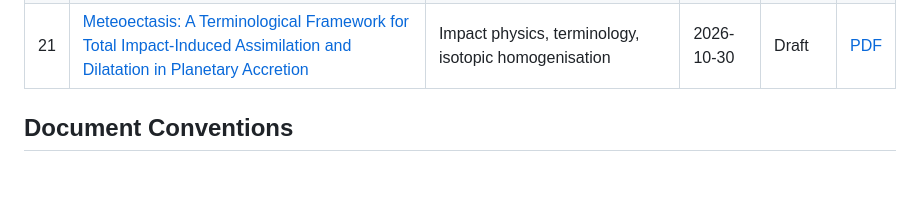
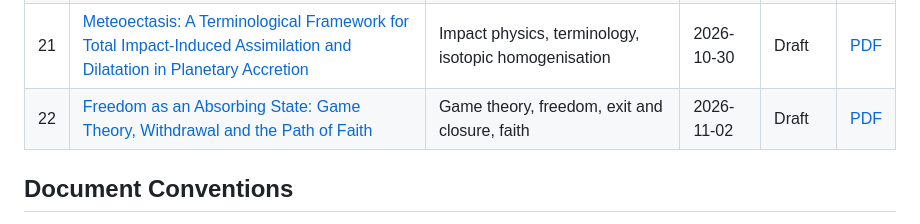
Before and after one commit to javi-jimenez/laia, a Markdown page: whitepapers/README.md, the part around the change. Rendered like a GitHub page; blank space fills up the shorter version.

```diff
--- a/whitepapers/README.md
+++ b/whitepapers/README.md
@@ -31,6 +31,7 @@ These documents transform applied research and real-world case studies into rigo
 | 19 | [The Lux Equation: Measuring the Economic Return of Gratitude and Congregation, and What It Cannot Prove](lux-equation-measurable-return.md) | Gratitude, congregation, health economics, epistemic limits | 2026-10-23 | Draft | [PDF](https://github.com/javi-jimenez/laia/releases/latest/download/lux-equation-measurable-return.pdf) |
 | 20 | [Contract-First, Interface-Agnostic Design: The Operation as the Unit of Software Architecture](contract-first-interface-agnostic-design.md) | Software architecture, contracts, ports and adapters | 2026-10-23 | Draft | [PDF](https://github.com/javi-jimenez/laia/releases/latest/download/contract-first-interface-agnostic-design.pdf) |
 | 21 | [Meteoectasis: A Terminological Framework for Total Impact-Induced Assimilation and Dilatation in Planetary Accretion](meteoectasis-impact-induced-assimilation.md) | Impact physics, terminology, isotopic homogenisation | 2026-10-30 | Draft | [PDF](https://github.com/javi-jimenez/laia/releases/latest/download/meteoectasis-impact-induced-assimilation.pdf) |
+| 22 | [Freedom as an Absorbing State: Game Theory, Withdrawal and the Path of Faith](freedom-as-absorbing-state-game-theory-of-faith.md) | Game theory, freedom, exit and closure, faith | 2026-11-02 | Draft | [PDF](https://github.com/javi-jimenez/laia/releases/latest/download/freedom-as-absorbing-state-game-theory-of-faith.pdf) |
 
 ## Document Conventions
 
```
Also changed, not shown: whitepapers/freedom-as-absorbing-state-game-theory-of-faith.md (added, +355 -0 lines).
